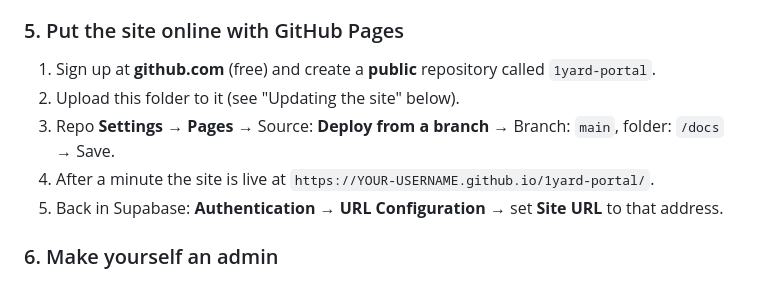
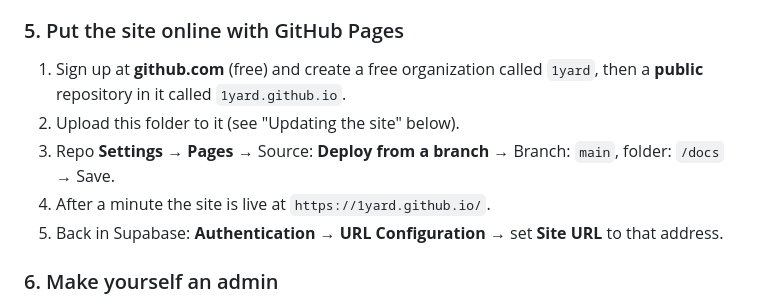
Before and after one commit to 1Yard/1yard.github.io, a Markdown page: README.md, the part around the change. Rendered like a GitHub page.

Commit message:
Site moved to 1yard.github.io
Co-Authored-By: Claude Opus 5.5 <noreply@anthropic.com>

```diff
--- a/README.md
+++ b/README.md
@@ -33,10 +33,10 @@ Supabase's built-in email sender is for testing only. Admin approval already sto
 3. Never use the **secret / service_role** key anywhere in this project.
 
 ### 5. Put the site online with GitHub Pages
-1. Sign up at **github.com** (free) and create a **public** repository called `1yard-portal`.
+1. Sign up at **github.com** (free) and create a free organization called `1yard`, then a **public** repository in it called `1yard.github.io`.
 2. Upload this folder to it (see "Updating the site" below).
 3. Repo **Settings → Pages** → Source: **Deploy from a branch** → Branch: `main`, folder: `/docs` → Save.
-4. After a minute the site is live at `https://YOUR-USERNAME.github.io/1yard-portal/`.
+4. After a minute the site is live at `https://1yard.github.io/`.
 5. Back in Supabase: **Authentication → URL Configuration** → set **Site URL** to that address.
 
 ### 6. Make yourself an admin
```
